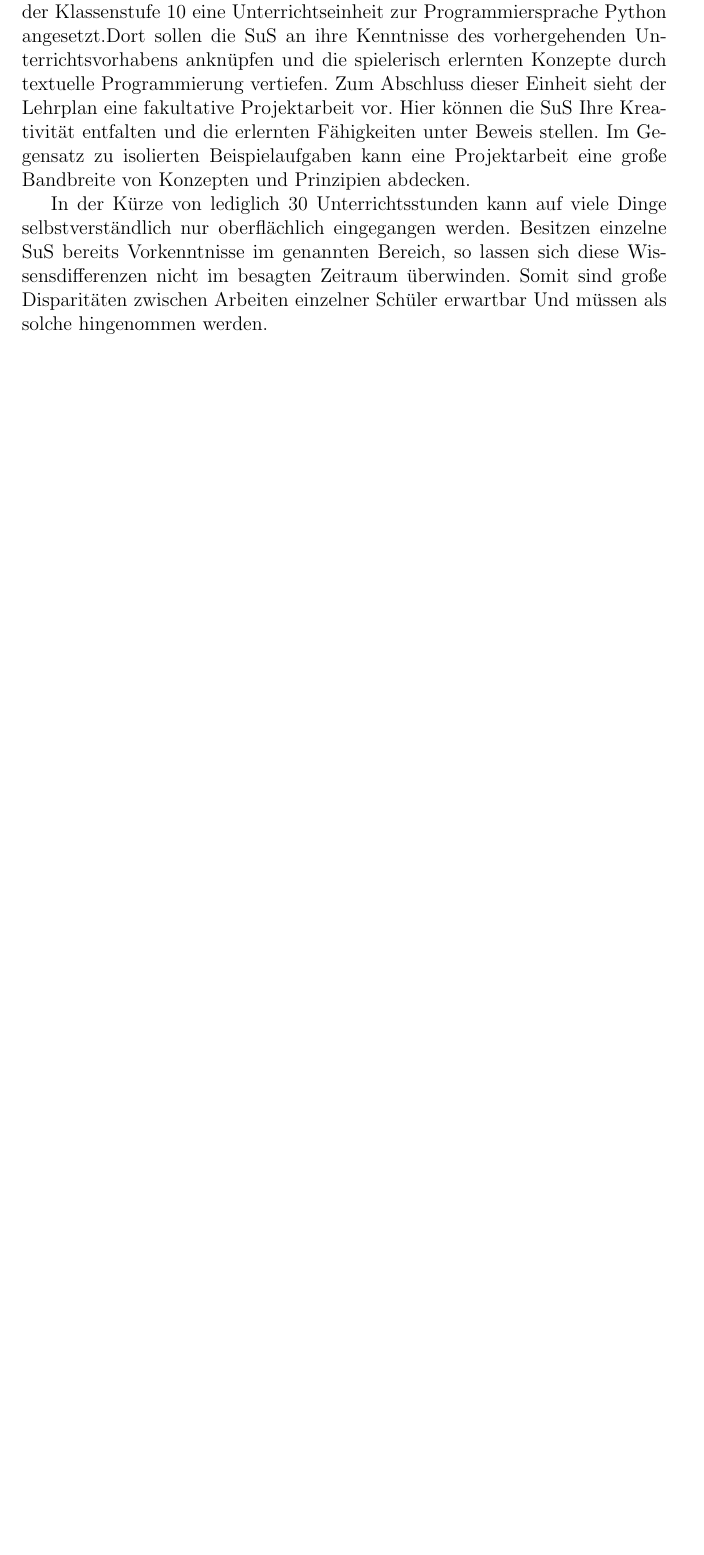
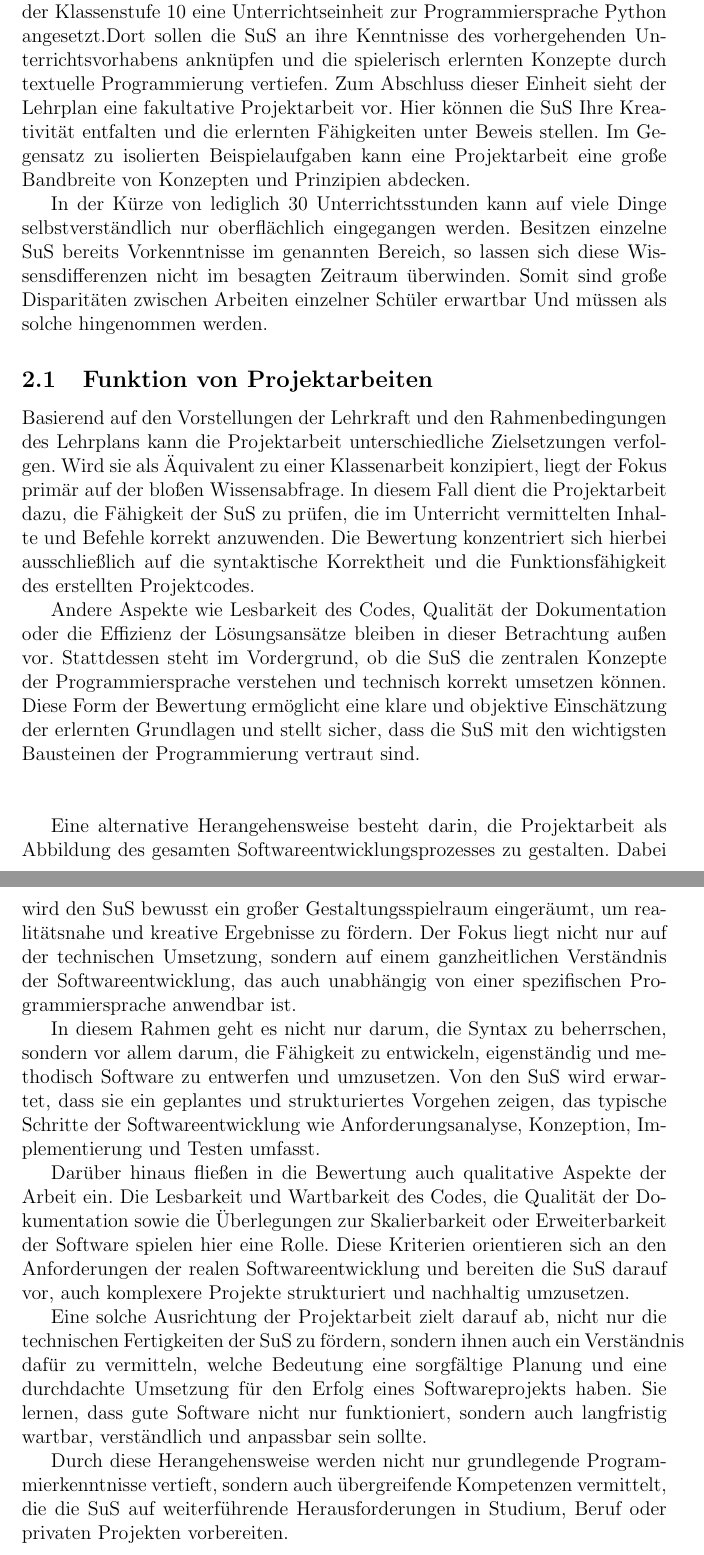
Before and after one commit to RedLion8399/Informatik_Projektarbeit_Pruefungsordnung, a LaTeX document (Antrag_auf_Pruefungsordnung_Informatik.tex): part of page 5 of 5 before the commit and two parts of pages 5 and 6 of 6 after it, the two joined at a grey line, cut so that both start at the same text, the shorter picture padded with empty space. Compiled offline with pdfLaTeX.

Commit message:
feat(): Add subsection to sense of projects
Add subsection about 'Funktion von Projektarbeiten'

```diff
--- a/Antrag_auf_Pruefungsordnung_Informatik.tex
+++ b/Antrag_auf_Pruefungsordnung_Informatik.tex
@@ -38,4 +38,21 @@ Im Lehrplan des Europa-Gymnasiums Warstein ist im Fach Informatik in der Klassen
 
 In der Kürze von lediglich 30 Unterrichtsstunden kann auf viele Dinge selbstverständlich nur oberflächlich eingegangen werden. Besitzen einzelne SuS bereits Vorkenntnisse im genannten Bereich, so lassen sich diese Wissensdifferenzen nicht im besagten Zeitraum überwinden. Somit sind große Disparitäten zwischen Arbeiten einzelner Schüler erwartbar Und müssen als solche hingenommen werden.
 
+
+\subsection{Funktion von Projektarbeiten}
+Basierend auf den Vorstellungen der Lehrkraft und den Rahmenbedingungen des Lehrplans kann die Projektarbeit unterschiedliche Zielsetzungen verfolgen. Wird sie als Äquivalent zu einer Klassenarbeit konzipiert, liegt der Fokus primär auf der bloßen Wissensabfrage. In diesem Fall dient die Projektarbeit dazu, die Fähigkeit der SuS zu prüfen, die im Unterricht vermittelten Inhalte und Befehle korrekt anzuwenden. Die Bewertung konzentriert sich hierbei ausschließlich auf die syntaktische Korrektheit und die Funktionsfähigkeit des erstellten Projektcodes.
+
+Andere Aspekte wie Lesbarkeit des Codes, Qualität der Dokumentation oder die Effizienz der Lösungsansätze bleiben in dieser Betrachtung außen vor. Stattdessen steht im Vordergrund, ob die SuS die zentralen Konzepte der Programmiersprache verstehen und technisch korrekt umsetzen können. Diese Form der Bewertung ermöglicht eine klare und objektive Einschätzung der erlernten Grundlagen und stellt sicher, dass die SuS mit den wichtigsten Bausteinen der Programmierung vertraut sind.\\
+\\
+
+Eine alternative Herangehensweise besteht darin, die Projektarbeit als Abbildung des gesamten Softwareentwicklungsprozesses zu gestalten. Dabei wird den SuS bewusst ein großer Gestaltungsspielraum eingeräumt, um realitätsnahe und kreative Ergebnisse zu fördern. Der Fokus liegt nicht nur auf der technischen Umsetzung, sondern auf einem ganzheitlichen Verständnis der Softwareentwicklung, das auch unabhängig von einer spezifischen Programmiersprache anwendbar ist.
+
+In diesem Rahmen geht es nicht nur darum, die Syntax zu beherrschen, sondern vor allem darum, die Fähigkeit zu entwickeln, eigenständig und methodisch Software zu entwerfen und umzusetzen. Von den SuS wird erwartet, dass sie ein geplantes und strukturiertes Vorgehen zeigen, das typische Schritte der Softwareentwicklung wie Anforderungsanalyse, Konzeption, Implementierung und Testen umfasst.
+
+Darüber hinaus fließen in die Bewertung auch qualitative Aspekte der Arbeit ein. Die Lesbarkeit und Wartbarkeit des Codes, die Qualität der Dokumentation sowie die Überlegungen zur Skalierbarkeit oder Erweiterbarkeit der Software spielen hier eine Rolle. Diese Kriterien orientieren sich an den Anforderungen der realen Softwareentwicklung und bereiten die SuS darauf vor, auch komplexere Projekte strukturiert und nachhaltig umzusetzen.
+
+Eine solche Ausrichtung der Projektarbeit zielt darauf ab, nicht nur die technischen Fertigkeiten der SuS zu fördern, sondern ihnen auch ein Verständnis dafür zu vermitteln, welche Bedeutung eine sorgfältige Planung und eine durchdachte Umsetzung für den Erfolg eines Softwareprojekts haben. Sie lernen, dass gute Software nicht nur funktioniert, sondern auch langfristig wartbar, verständlich und anpassbar sein sollte.
+
+Durch diese Herangehensweise werden nicht nur grundlegende Programmierkenntnisse vertieft, sondern auch übergreifende Kompetenzen vermittelt, die die SuS auf weiterführende Herausforderungen in Studium, Beruf oder privaten Projekten vorbereiten.
+
 \end{document}
```
